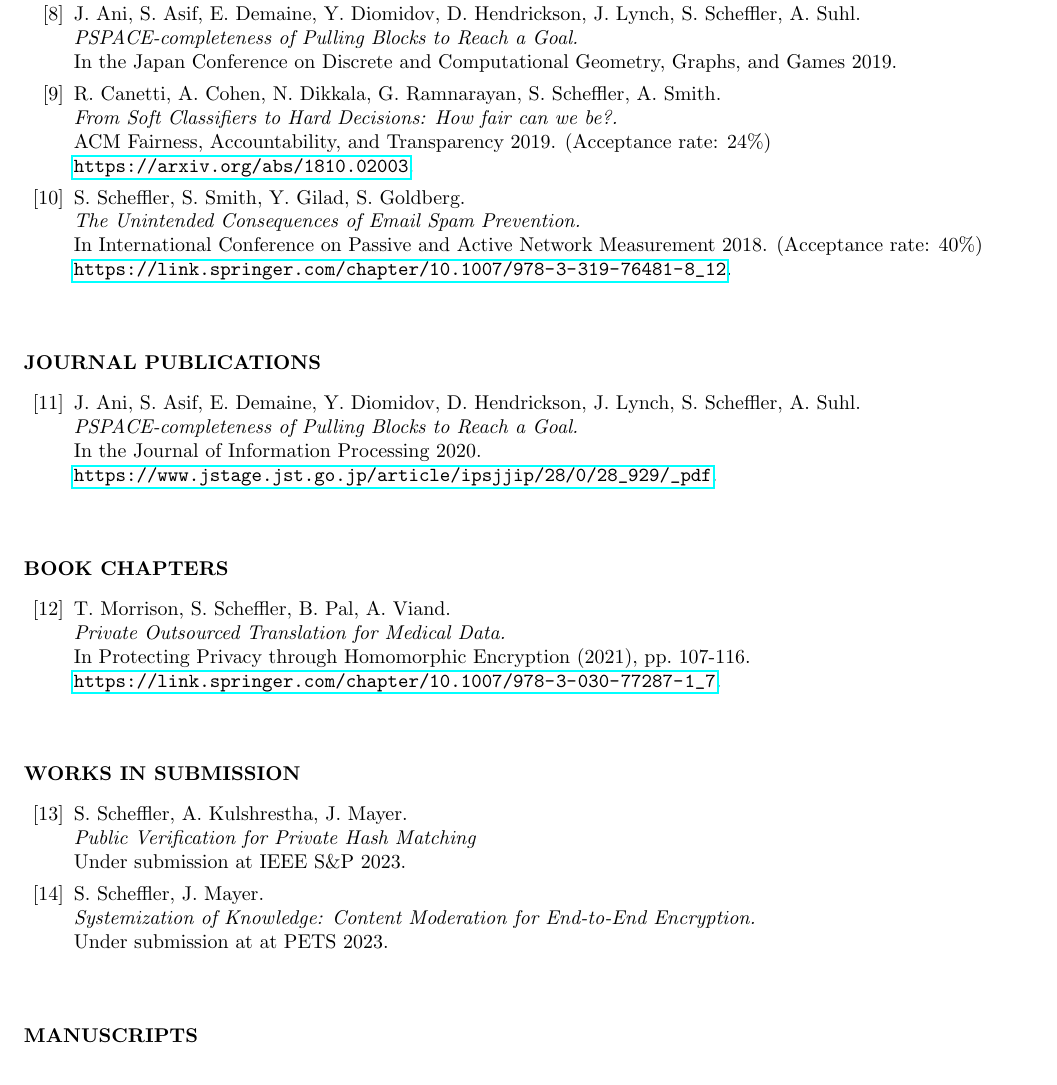
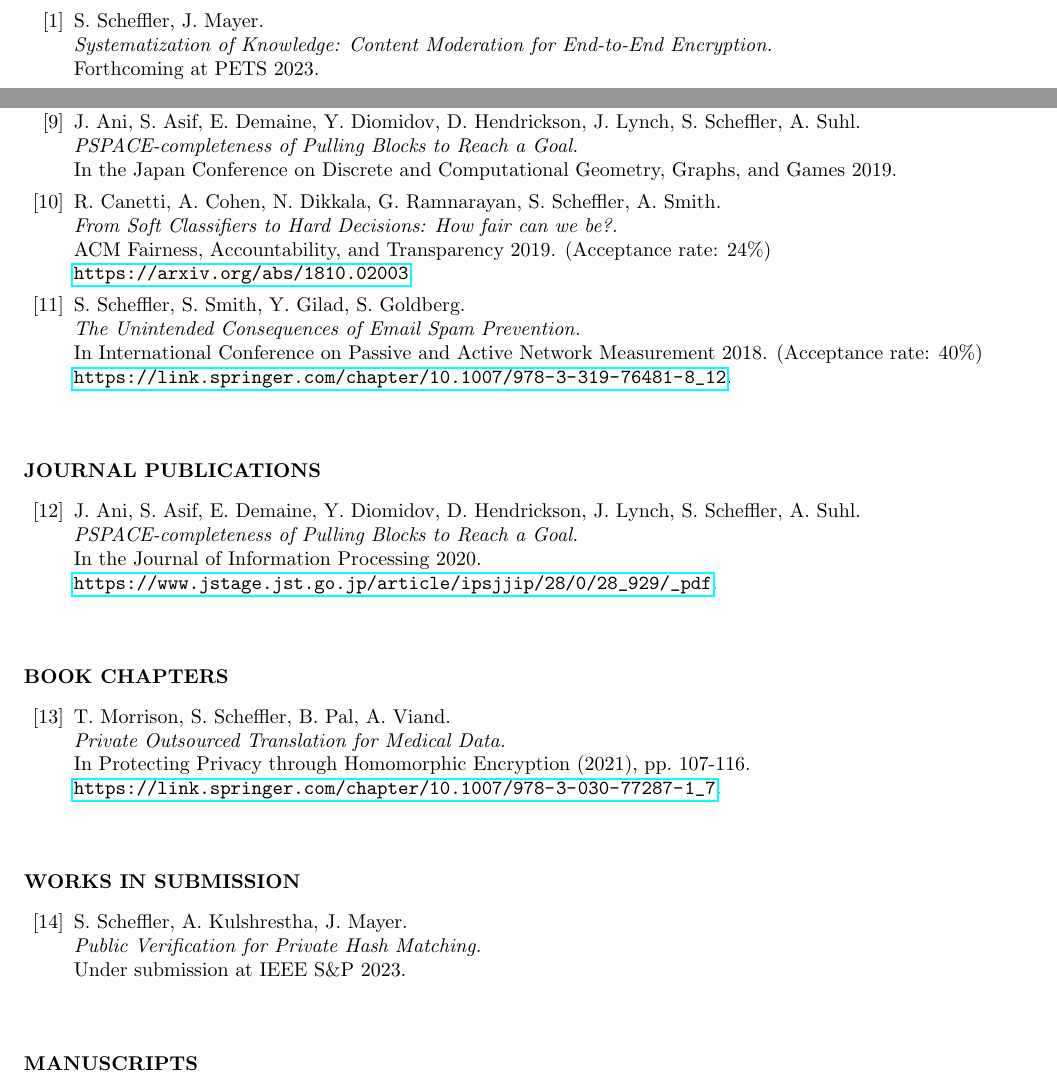
Before and after one commit to sarahscheffler/sarahscheffler-net, a LaTeX CV (cv-folder/cv.tex): part of page 2 of 5 before the commit and two parts of pages 1 and 2 of 5 after it, the two joined at a grey line, cut so that both start at the same text. Compiled offline with pdfLaTeX.

Commit message:
pets paper accepted

```diff
--- a/cv-folder/cv.tex
+++ b/cv-folder/cv.tex
@@ -48,3 +48,14 @@
 \section{REFEREED CONFERENCE PUBLICATIONS}
 \vspace{0.25in}
 
+\newcommand{\eeesok}{[1]\xspace}
+\newcommand{\foregoneVerif}{[2]\xspace}
+\newcommand{\copyrightMDL}{[3]\xspace}
+\newcommand{\turboikos}{[4]\xspace}
+\newcommand{\booligero}{[5]\xspace}
+\newcommand{\foregoneconclusion}{[6]\xspace}
+\newcommand{\AEC}{[7]\xspace}
+\newcommand{\devicefingerprinting}{[8]\xspace}
+\newcommand{\pullingblocks}{[9]\xspace}
+\newcommand{\fairsibility}{[10]\xspace}
+\newcommand{\emailspam}{[11]\xspace}
@@ -61,5 +62,9 @@
 
 \begin{itemize}
+\item[\eeesok] S.~Scheffler, J.~Mayer. \\
+\emph{Systematization of Knowledge: Content Moderation for End-to-End Encryption.} \\
+Forthcoming at PETS 2023.
+
 \item[\foregoneVerif] A.~Cohen, S.~Scheffler, M.~Varia. \\
 \emph{Can the government compel decryption?  Don't trust --- verify}. \\
 In ACM CS/Law 2022. \\
@@ -116,7 +121,7 @@ In International Conference on Passive and Active Network Measurement 2018. (Acc
 \section{JOURNAL PUBLICATIONS}
 \vspace{0.25in}
 
-\newcommand{\pullingblocksJIP}{[11]\xspace}
+\newcommand{\pullingblocksJIP}{[12]\xspace}
 
 \begin{itemize}
 \item[\pullingblocksJIP] J.~Ani, S.~Asif, E.~Demaine, Y.~Diomidov, D.~Hendrickson, J.~Lynch, S.~Scheffler, A.~Suhl. \\
@@ -130,7 +135,7 @@ In the Journal of Information Processing 2020.\\
 \section{BOOK CHAPTERS}
 \vspace{0.25in}
 
-\newcommand{\privateTranslation}{[12]\xspace}
+\newcommand{\privateTranslation}{[13]\xspace}
 
 \begin{itemize}
 \item[\privateTranslation] T.~Morrison, S.~Scheffler, B.~Pal, A.~Viand. \\
@@ -144,17 +149,13 @@ In Protecting Privacy through Homomorphic Encryption (2021), pp.~107-116. \\
 \section{WORKS IN SUBMISSION}
 \vspace{0.25in}
 
-\newcommand{\csamimprovements}{[13]\xspace}
-\newcommand{\eeesok}{[14]\xspace}
+\newcommand{\csamimprovements}{[14]\xspace}
 
 \begin{itemize}
 \item[\csamimprovements] S.~Scheffler, A.~Kulshrestha, J.~Mayer. \\
-\emph{Public Verification for Private Hash Matching} \\
+\emph{Public Verification for Private Hash Matching.} \\
 Under submission at IEEE S\&P 2023.
 
-\item[\eeesok] S.~Scheffler, J.~Mayer. \\
-\emph{Systemization of Knowledge: Content Moderation for End-to-End Encryption.} \\
-Under submission at at PETS 2023.
 
 \end{itemize}
 
```
Also changed, not shown: cv-folder/cv.pdf, cv-folder/cv.tex (10 more changed lines).
